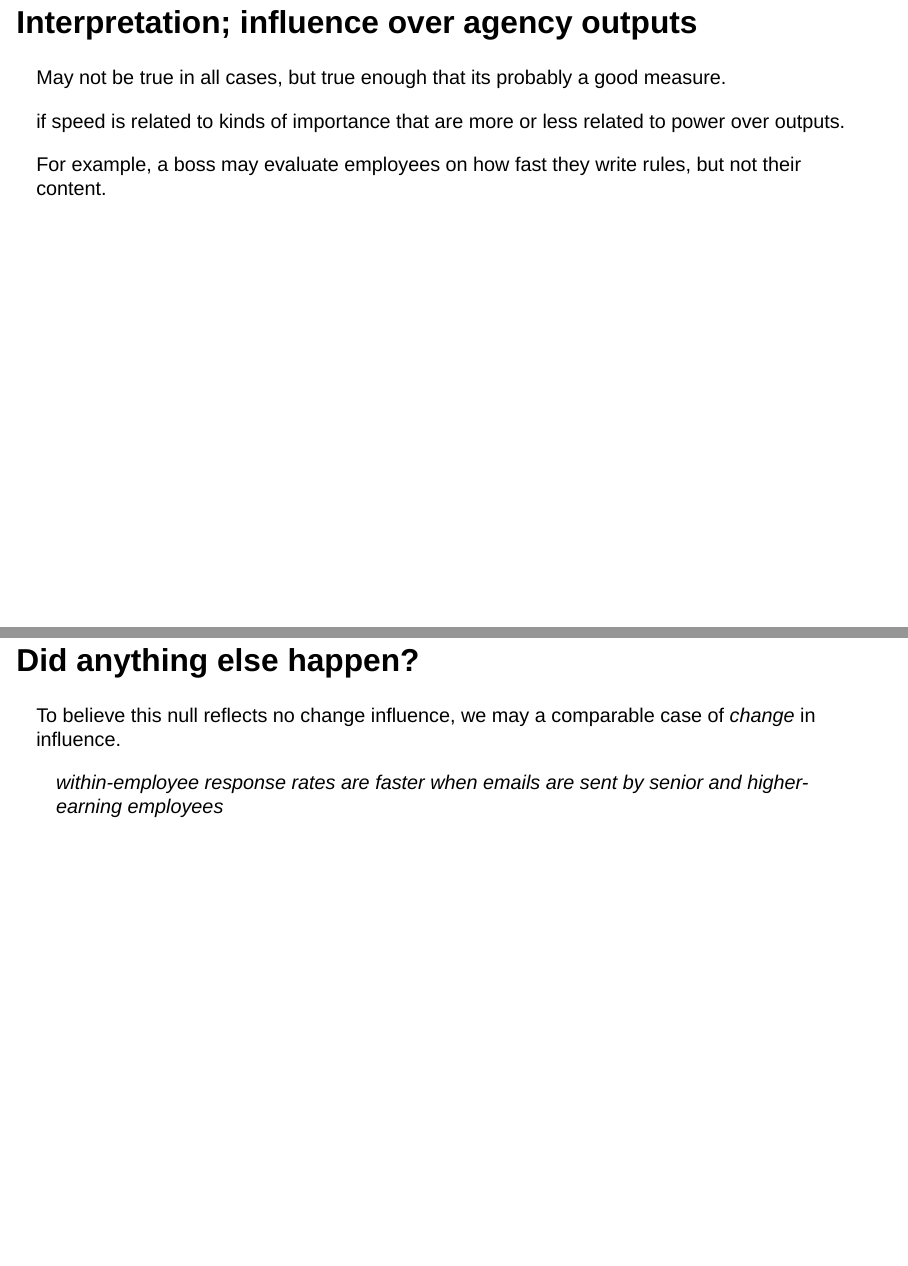
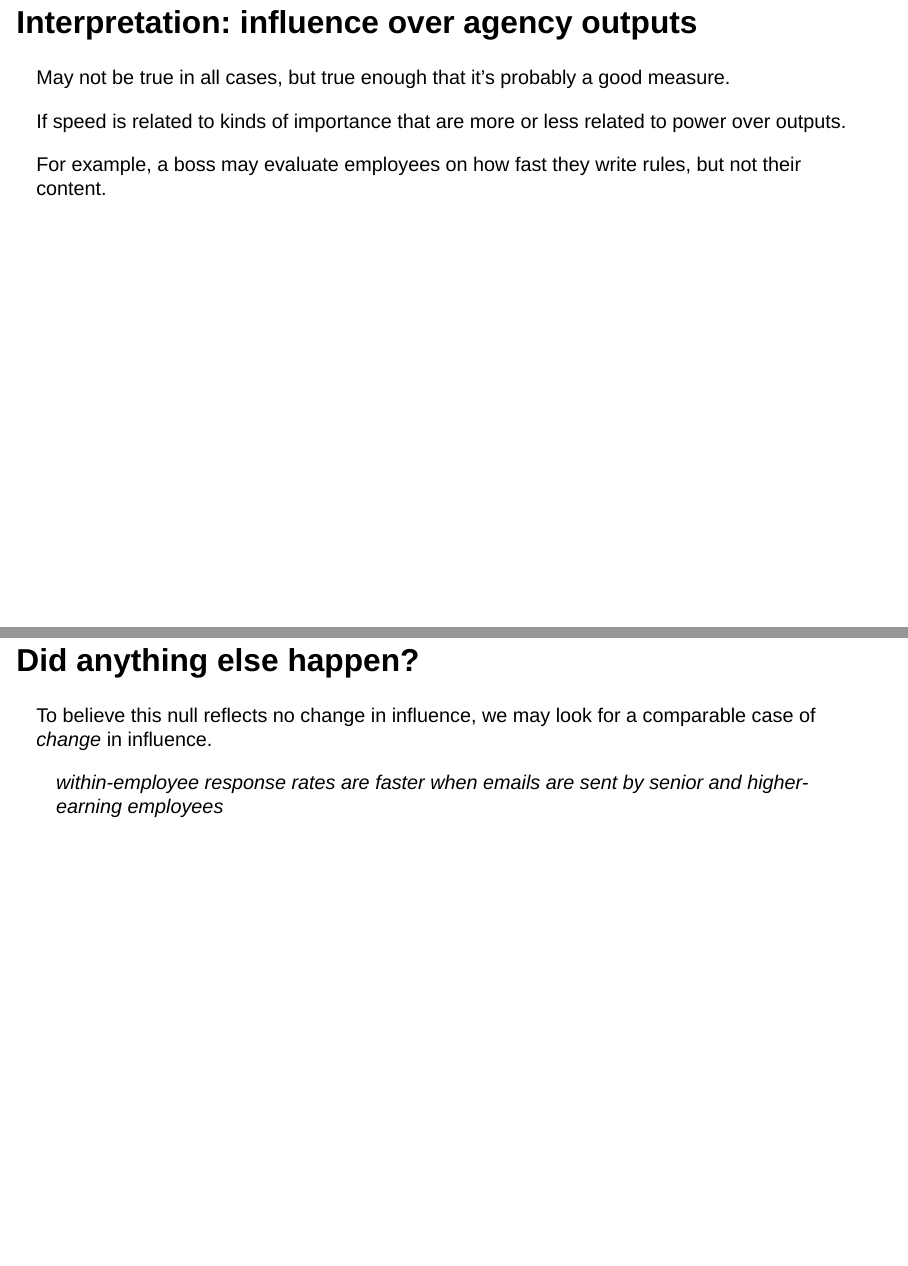
Before and after one commit to judgelord/slides, a Quarto document (APSA/goehring.qmd): pages 4 and 5 of 9 before the commit and pages 4 and 5 of 8 after it, joined at a grey line. Rendered offline with R 4.5, knitr and Pandoc in place of Quarto, with nearby package versions; drawn as Slidy slides in place of the format the file asks for.

Commit message:
goehring slides

```diff
--- a/APSA/goehring.qmd
+++ b/APSA/goehring.qmd
@@ -30,11 +30,11 @@ Why?
 - perceived importance changed, but did not affect response times
   - perhaps email is all about the org chart, but policy is about expertise
 
-## Interpretation; influence over agency outputs
+## Interpretation: influence over agency outputs
 
-May not be true in all cases, but true enough that its probably a good measure.
+May not be true in all cases, but true enough that it's probably a good measure.
 
-if speed is related to kinds of importance that are more or less related to power over outputs.
+If speed is related to kinds of importance that are more or less related to power over outputs.
 
 For example, a boss may evaluate employees on how fast they write rules, but not their content.
 
@@ -42,7 +42,7 @@ For example, a boss may evaluate employees on how fast they write rules, but not
 
 ## Did anything else happen?
 
-To believe this null reflects no change influence, we may a comparable case of *change* in influence.
+To believe this null reflects no change in influence, we may look for a comparable case of *change* in influence.
 
 > within-employee response rates are faster when emails are sent by senior and higher-earning employees
 
```
Also changed, not shown: APSA/goehring.qmd (4 more changed lines), 4 other files.
